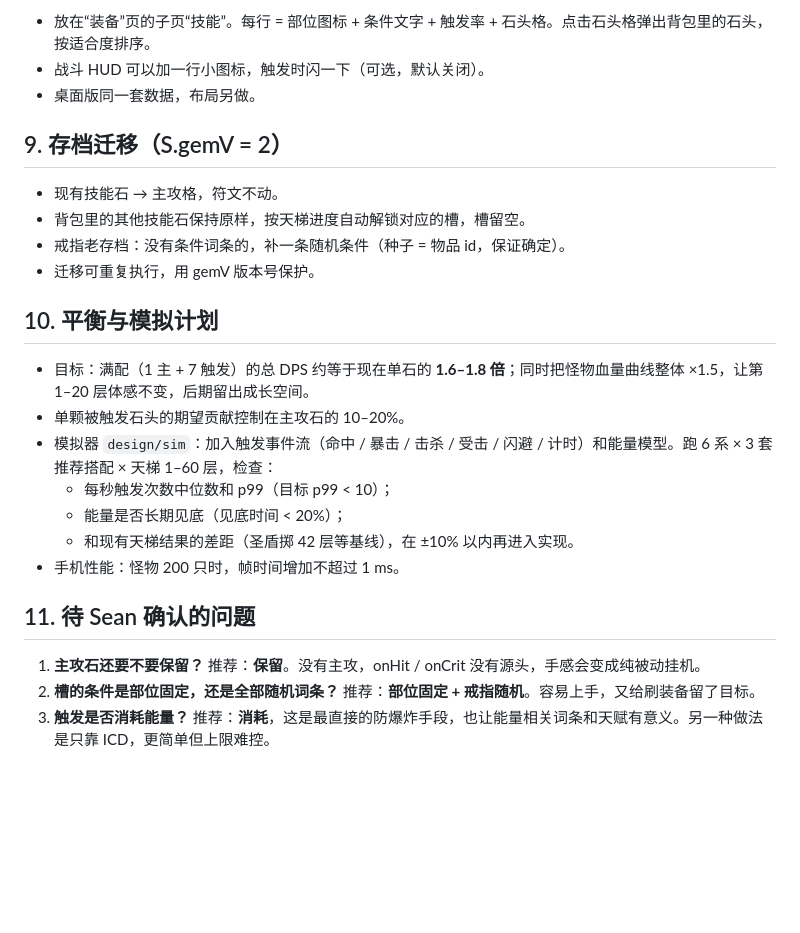
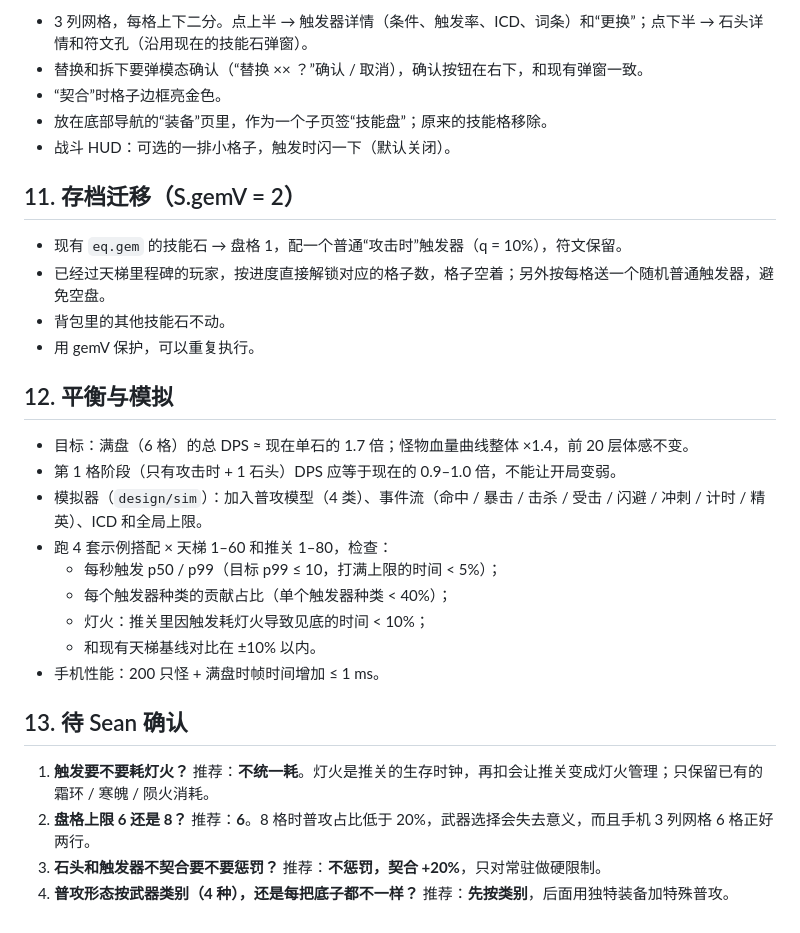
Before and after one commit to seangx/ashen-crypt, a Markdown page: design/spec-trigger-slots.md, the part around one of its changes. Rendered like a GitHub page; blank space fills up the shorter version.

Commit message:
design: 技能盘（触发器+技能石）规格，方案 3

````diff
--- a/design/spec-trigger-slots.md
+++ b/design/spec-trigger-slots.md
@@ -75,24 +124,29 @@
 ```
-- 放在“装备”页的子页“技能”。每行 = 部位图标 + 条件文字 + 触发率 + 石头格。点击石头格弹出背包里的石头，按适合度排序。
-- 战斗 HUD 可以加一行小图标，触发时闪一下（可选，默认关闭）。
-- 桌面版同一套数据，布局另做。
+- 3 列网格，每格上下二分。点上半 → 触发器详情（条件、触发率、ICD、词条）和“更换”；点下半 → 石头详情和符文孔（沿用现在的技能石弹窗）。
+- 替换和拆下要弹模态确认（“替换 ×× ？”确认 / 取消），确认按钮在右下，和现有弹窗一致。
+- “契合”时格子边框亮金色。
+- 放在底部导航的“装备”页里，作为一个子页签“技能盘”；原来的技能格移除。
+- 战斗 HUD：可选的一排小格子，触发时闪一下（默认关闭）。
 
-## 9. 存档迁移（S.gemV = 2）
-- 现有技能石 → 主攻格，符文不动。
-- 背包里的其他技能石保持原样，按天梯进度自动解锁对应的槽，槽留空。
-- 戒指老存档：没有条件词条的，补一条随机条件（种子 = 物品 id，保证确定）。
-- 迁移可重复执行，用 gemV 版本号保护。
+## 11. 存档迁移（S.gemV = 2）
+- 现有 `eq.gem` 的技能石 → 盘格 1，配一个普通“攻击时”触发器（q = 10%），符文保留。
+- 已经过天梯里程碑的玩家，按进度直接解锁对应的格子数，格子空着；另外按每格送一个随机普通触发器，避免空盘。
+- 背包里的其他技能石不动。
+- 用 gemV 保护，可以重复执行。
 
-## 10. 平衡与模拟计划
-- 目标：满配（1 主 + 7 触发）的总 DPS 约等于现在单石的 **1.6–1.8 倍**；同时把怪物血量曲线整体 ×1.5，让第 1–20 层体感不变，后期留出成长空间。
-- 单颗被触发石头的期望贡献控制在主攻石的 10–20%。
-- 模拟器 `design/sim`：加入触发事件流（命中 / 暴击 / 击杀 / 受击 / 闪避 / 计时）和能量模型。跑 6 系 × 3 套推荐搭配 × 天梯 1–60 层，检查：
-  - 每秒触发次数中位数和 p99（目标 p99 < 10）；
-  - 能量是否长期见底（见底时间 < 20%）；
-  - 和现有天梯结果的差距（圣盾掷 42 层等基线），在 ±10% 以内再进入实现。
-- 手机性能：怪物 200 只时，帧时间增加不超过 1 ms。
+## 12. 平衡与模拟
+- 目标：满盘（6 格）的总 DPS ≈ 现在单石的 1.7 倍；怪物血量曲线整体 ×1.4，前 20 层体感不变。
+- 第 1 格阶段（只有攻击时 + 1 石头）DPS 应等于现在的 0.9–1.0 倍，不能让开局变弱。
+- 模拟器（`design/sim`）：加入普攻模型（4 类）、事件流（命中 / 暴击 / 击杀 / 受击 / 闪避 / 冲刺 / 计时 / 精英）、ICD 和全局上限。
+- 跑 4 套示例搭配 × 天梯 1–60 和推关 1–80，检查：
+  - 每秒触发 p50 / p99（目标 p99 ≤ 10，打满上限的时间 < 5%）；
+  - 每个触发器种类的贡献占比（单个触发器种类 < 40%）；
+  - 灯火：推关里因触发耗灯火导致见底的时间 < 10%；
+  - 和现有天梯基线对比在 ±10% 以内。
+- 手机性能：200 只怪 + 满盘时帧时间增加 ≤ 1 ms。
 
-## 11. 待 Sean 确认的问题
-1. **主攻石还要不要保留？** 推荐：**保留**。没有主攻，onHit / onCrit 没有源头，手感会变成纯被动挂机。
-2. **槽的条件是部位固定，还是全部随机词条？** 推荐：**部位固定 + 戒指随机**。容易上手，又给刷装备留了目标。
-3. **触发是否消耗能量？** 推荐：**消耗**，这是最直接的防爆炸手段，也让能量相关词条和天赋有意义。另一种做法是只靠 ICD，更简单但上限难控。
+## 13. 待 Sean 确认
+1. **触发要不要耗灯火？** 推荐：**不统一耗**。灯火是推关的生存时钟，再扣会让推关变成灯火管理；只保留已有的霜环 / 寒魄 / 陨火消耗。
+2. **盘格上限 6 还是 8？** 推荐：**6**。8 格时普攻占比低于 20%，武器选择会失去意义，而且手机 3 列网格 6 格正好两行。
+3. **石头和触发器不契合要不要惩罚？** 推荐：**不惩罚，契合 +20%**，只对常驻做硬限制。
+4. **普攻形态按武器类别（4 种），还是每把底子都不一样？** 推荐：**先按类别**，后面用独特装备加特殊普攻。
````
Also changed, not shown: other parts of design/spec-trigger-slots.md (+112 -63 lines).
